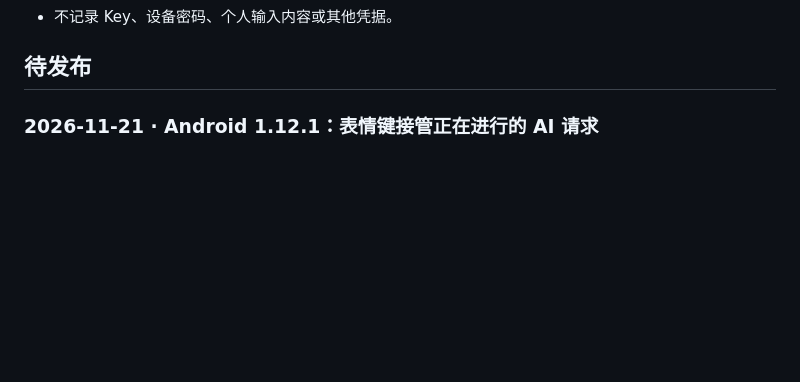
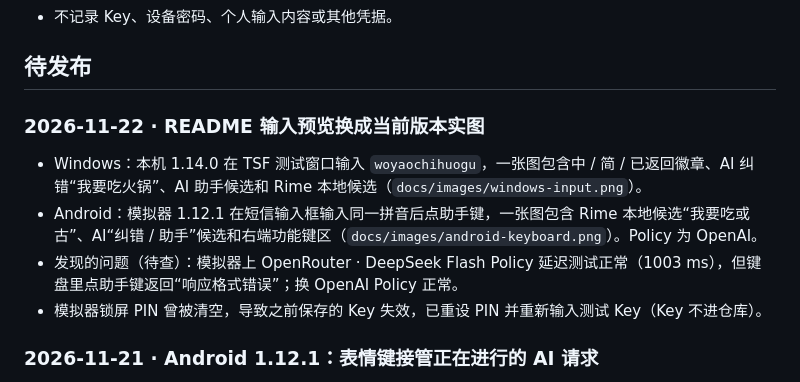
Before and after one commit to ninmiao/OrangeBrain-Input-AI-Assistance, a Markdown page: UPDATE_LOG.md, the part around the change. GitHub-like rendering; blank space fills up the shorter version.

```diff
--- a/UPDATE_LOG.md
+++ b/UPDATE_LOG.md
@@ -22,6 +22,13 @@
 - 不记录 Key、设备密码、个人输入内容或其他凭据。
 
 ## 待发布
+
+### 2026-11-22 · README 输入预览换成当前版本实图
+
+- Windows：本机 1.14.0 在 TSF 测试窗口输入 `woyaochihuogu`，一张图包含中 / 简 / 已返回徽章、AI 纠错“我要吃火锅”、AI 助手候选和 Rime 本地候选（`docs/images/windows-input.png`）。
+- Android：模拟器 1.12.1 在短信输入框输入同一拼音后点助手键，一张图包含 Rime 本地候选“我要吃或古”、AI“纠错 / 助手”候选和右端功能键区（`docs/images/android-keyboard.png`）。Policy 为 OpenAI。
+- 发现的问题（待查）：模拟器上 OpenRouter · DeepSeek Flash Policy 延迟测试正常（1003 ms），但键盘里点助手键返回“响应格式错误”；换 OpenAI Policy 正常。
+- 模拟器锁屏 PIN 曾被清空，导致之前保存的 Key 失效，已重设 PIN 并重新输入测试 Key（Key 不进仓库）。
 
 ### 2026-11-21 · Android 1.12.1：表情键接管正在进行的 AI 请求
 
```
Also changed, not shown: README.md (+7 -7 lines), docs/images/android-keyboard.png, docs/images/windows-input.png.
